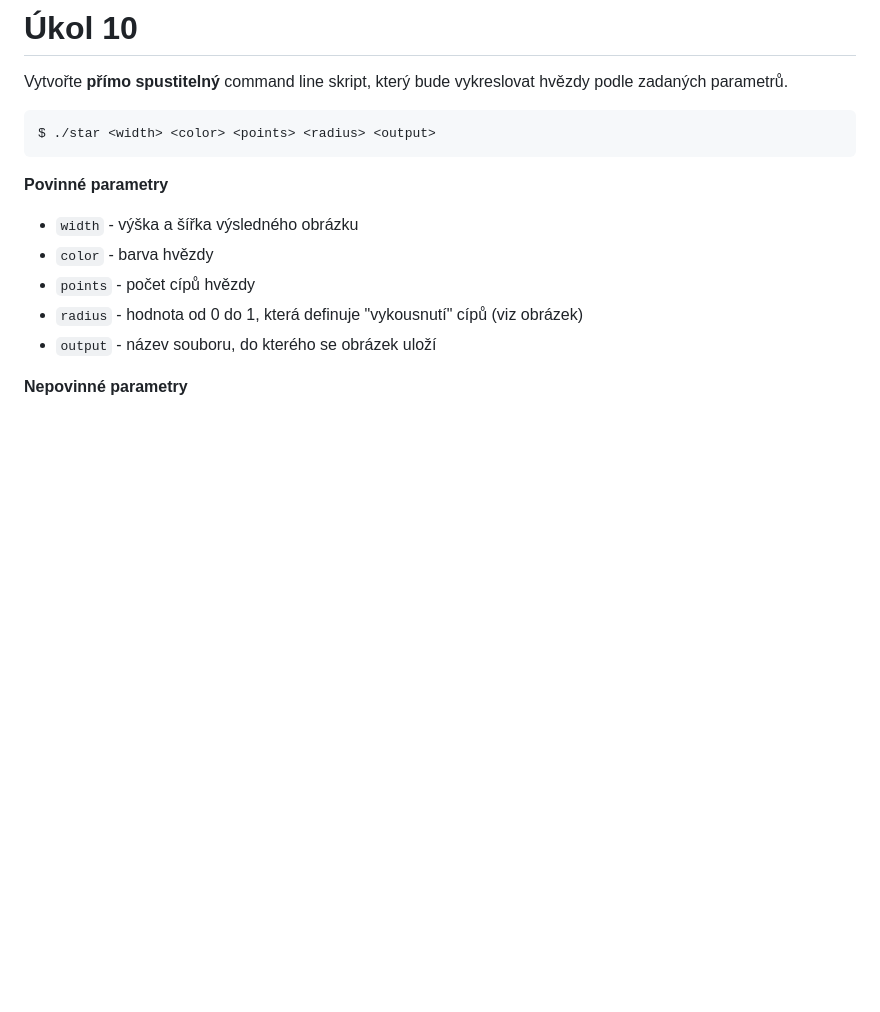
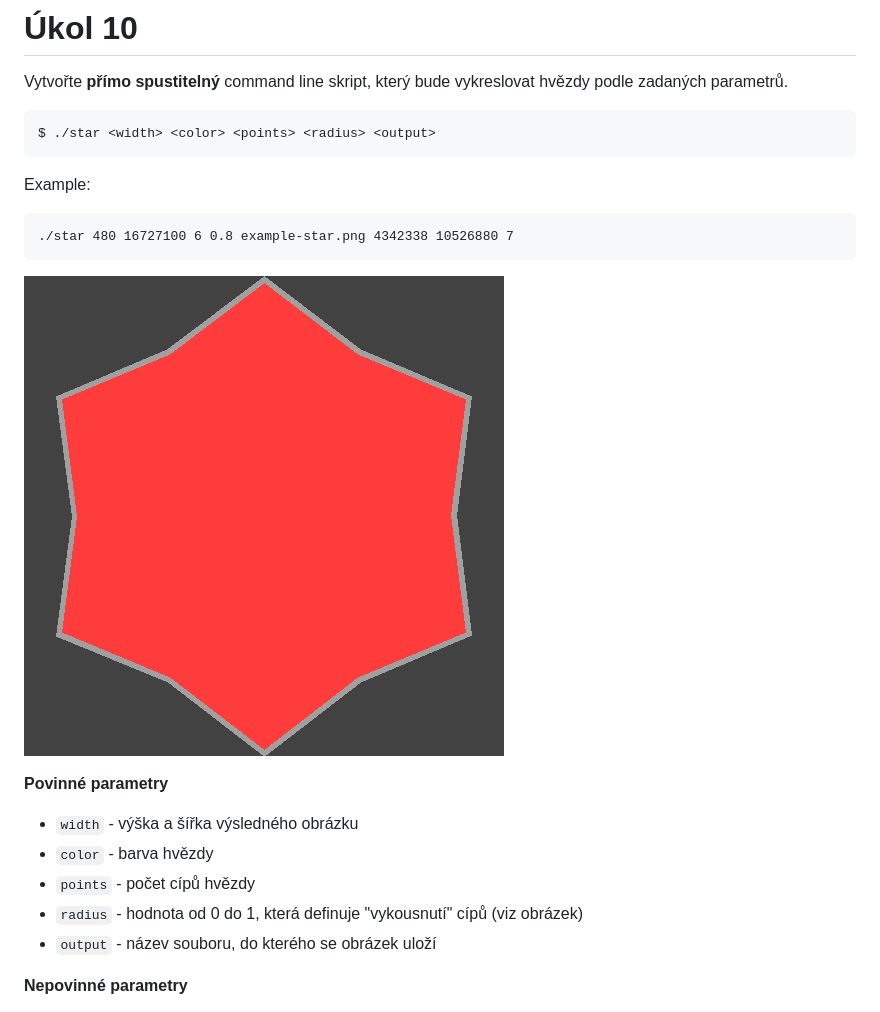
Before and after one commit to Thewest123/fit-php, a Markdown page: hw-10/README.md, the part around the change. Rendered like a GitHub page; pictures changed too: hw-10/docs/example-star.png (added); blank space fills up the shorter version.

Commit message:
Update assignment

````diff
--- a/hw-10/README.md
+++ b/hw-10/README.md
@@ -6,6 +6,13 @@ Vytvořte **přímo spustitelný** command line skript, který bude vykreslovat
 ```
 $ ./star <width> <color> <points> <radius> <output>
 ```
+
+Example:
+```
+./star 480 16727100 6 0.8 example-star.png 4342338 10526880 7
+```
+
+![](docs/example-star.png)
 
 **Povinné parametry**
 
````
